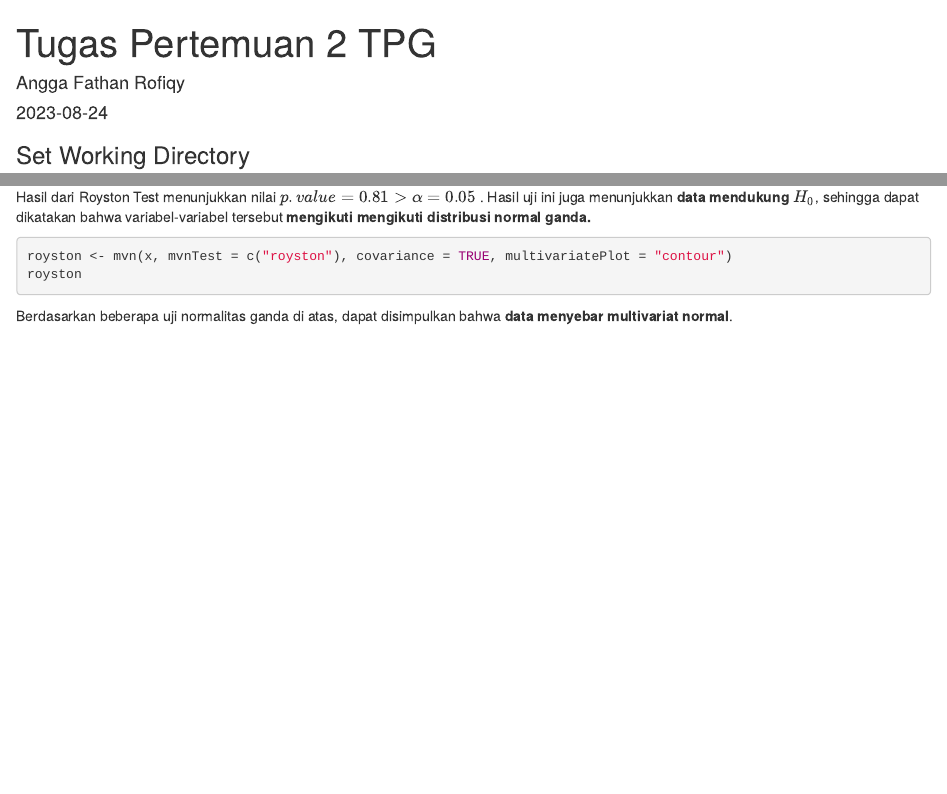
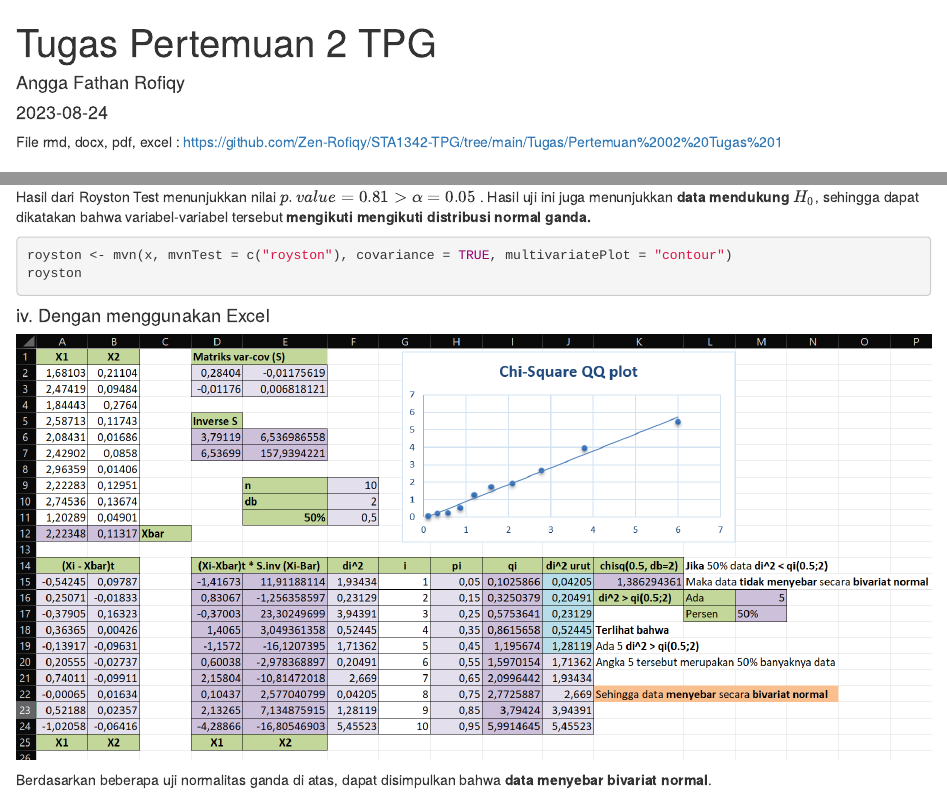
Before and after one commit to Zen-Rofiqy/STA1342-TPG, an R Markdown document (Tugas/Pertemuan 02 Tugas 1/Angga Fathan Rofiqy_G1401211006.Rmd): the page in a window 1100 px wide, from its top, and a second part further down, joined at a grey line. Rendered offline with R 4.5, knitr and Pandoc, with nearby package versions; the code chunks are not run, so their results and figures are left out.

Commit message:
Add files via upload
Update & Add File

````diff
--- a/Tugas/Pertemuan 02 Tugas 1/Angga Fathan Rofiqy_G1401211006.Rmd
+++ b/Tugas/Pertemuan 02 Tugas 1/Angga Fathan Rofiqy_G1401211006.Rmd
@@ -6,6 +6,8 @@ output:
   word_document: default
   html_document: default
 ---
+
+File rmd, docx, pdf, excel : <https://github.com/Zen-Rofiqy/STA1342-TPG/tree/main/Tugas/Pertemuan%2002%20Tugas%201>
 
 ### Set Working Directory
 
@@ -89,4 +91,8 @@ royston <- mvn(x, mvnTest = c("royston"), covariance = TRUE, multivariatePlot =
 royston
 ```
 
-Berdasarkan beberapa uji normalitas ganda di atas, dapat disimpulkan bahwa **data menyebar multivariat normal**.
+#### iv. Dengan menggunakan Excel
+
+![](images/Screenshot 2023-08-24 170027.png)
+
+Berdasarkan beberapa uji normalitas ganda di atas, dapat disimpulkan bahwa **data menyebar bivariat normal**.
````
Also changed, not shown: Tugas/Pertemuan 02 Tugas 1/Angga-Fathan-Rofiqy_G1401211006.pdf, Tugas/Pertemuan 02 Tugas 1/Tugas_.xlsx, Tugas/Pertemuan 02 Tugas 1/images/Screenshot 2023-06-18 203635.png (added), Tugas/Pertemuan 02 Tugas 1/images/Screenshot 2023-08-22 222750.png (added), Tugas/Pertemuan 02 Tugas 1/images/Screenshot 2023-08-23 222949.png (added), Tugas/Pertemuan 02 Tugas 1/images/Screenshot 2023-08-23 224241.png (added), Tugas/Pertemuan 02 Tugas 1/images/Screenshot 2023-08-23 233143.png (added), Tugas/Pertemuan 02 Tugas 1/images/Screenshot 2023-08-24 060550.png (added), Tugas/Pertemuan 02 Tugas 1/images/Screenshot 2023-08-24 060633.png (added), Tugas/Pertemuan 02 Tugas 1/images/Screenshot 2023-08-24 170027.png (added), 1 other file.
